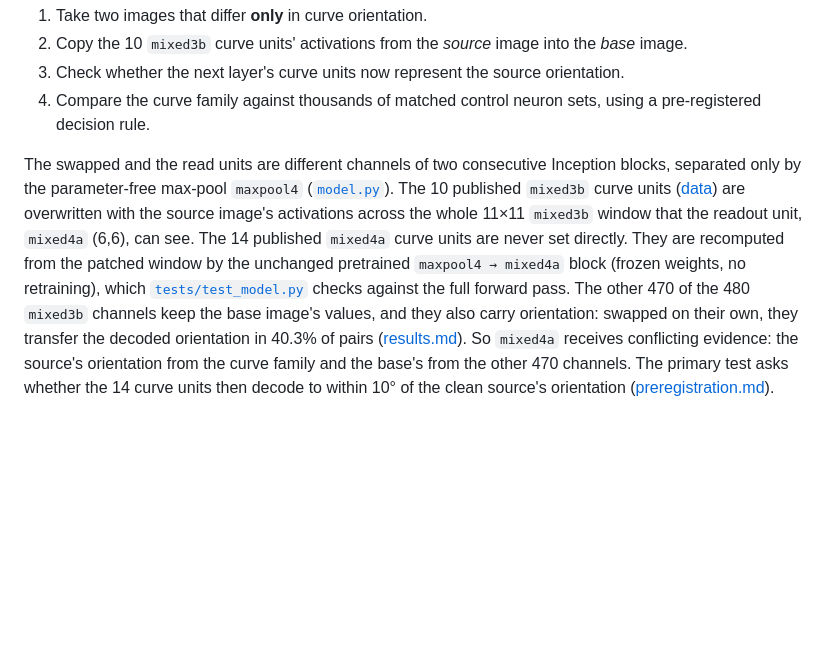
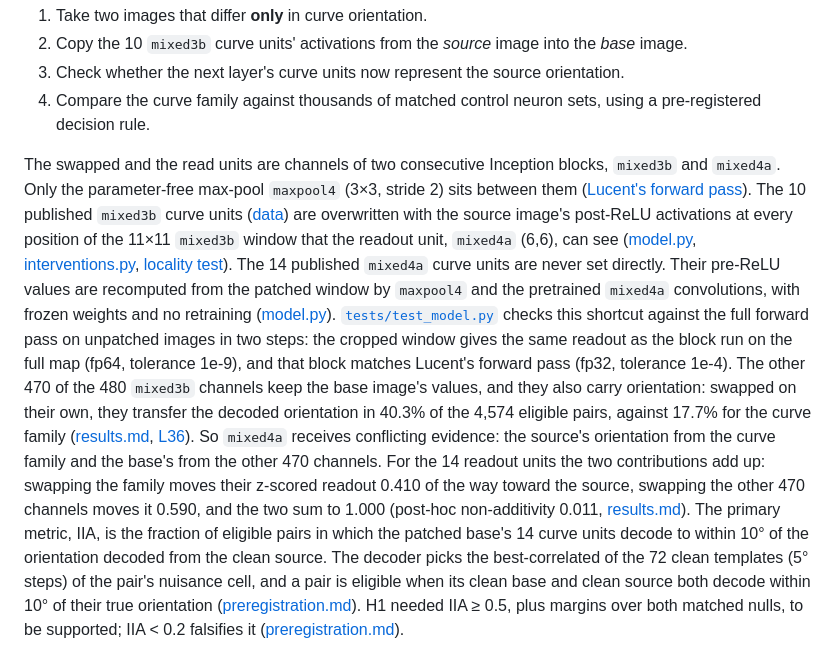
Before and after one commit to BurnyCoder/counterfactually-causal-analysis-of-convolutional-neural-networks-with-concept-swaps, a Markdown page: README.md, the part around the change. Rendered like a GitHub page; blank space fills up the shorter version.

Commit message:
README: fact-check the swap/readout paragraph: cite Lucent's forward for maxpool4, post-/pre-ReLU, run_block recomputation, two-step test check, eligible-pair denominator, additivity evidence for the conflicting-evidence claim, IIA target is the clean source's decoded orientation, H1 thresholds

```diff
--- a/README.md
+++ b/README.md
@@ -10,18 +10,31 @@ in the style of [Huang et al. 2023](https://arxiv.org/abs/2309.10312) and [Baeum
 3. Check whether the next layer's curve units now represent the source orientation.
 4. Compare the curve family against thousands of matched control neuron sets, using a pre-registered decision rule.
 
-The swapped and the read units are different channels of two consecutive Inception blocks, separated only by the
-parameter-free max-pool `maxpool4` ([`model.py`](src/concept_swap/model.py)). The 10 published `mixed3b` curve units
-([data](data/circuits/README.md)) are overwritten with the source image's activations across the whole 11×11
-`mixed3b` window that the readout unit, `mixed4a` (6,6), can see. The 14 published `mixed4a` curve units are never set
-directly. They are recomputed from the patched window by the unchanged pretrained `maxpool4 → mixed4a` block (frozen
-weights, no retraining), which [`tests/test_model.py`](tests/test_model.py) checks against the full forward pass. The
-other 470 of the 480 `mixed3b` channels keep the base image's values, and they also carry orientation: swapped on their
-own, they transfer the decoded orientation in 40.3% of pairs
-([results.md](reports/generated/results.md?plain=1#L52)). So `mixed4a` receives conflicting evidence: the source's
-orientation from the curve family and the base's from the other 470 channels. The primary test asks whether the 14
-curve units then decode to within 10° of the clean source's orientation
-([preregistration.md](reports/preregistration.md?plain=1#L62-L77)).
+The swapped and the read units are channels of two consecutive Inception blocks, `mixed3b` and `mixed4a`. Only the
+parameter-free max-pool `maxpool4` (3×3, stride 2) sits between them
+([Lucent's forward pass](https://github.com/greentfrapp/lucent/blob/2ccc434d80097e58f53cb2a70c60f72902fe93af/lucent/modelzoo/inceptionv1/InceptionV1.py#L246-L249)).
+The 10 published `mixed3b` curve units ([data](data/circuits/README.md)) are overwritten with the source image's
+post-ReLU activations at every position of the 11×11 `mixed3b` window that the readout unit, `mixed4a` (6,6), can see
+([model.py](src/concept_swap/model.py#L163-L176), [interventions.py](src/concept_swap/interventions.py#L67-L70),
+[locality test](tests/test_model.py#L112-L128)). The 14 published `mixed4a` curve units are never set directly. Their
+pre-ReLU values are recomputed from the patched window by `maxpool4` and the pretrained `mixed4a` convolutions, with
+frozen weights and no retraining ([model.py](src/concept_swap/model.py#L145-L160)).
+[`tests/test_model.py`](tests/test_model.py#L50-L72) checks this shortcut against the full forward pass on unpatched
+images in two steps: the cropped window gives the same readout as the block run on the full map (fp64, tolerance
+1e-9), and that block matches Lucent's forward pass (fp32, tolerance 1e-4). The other 470 of the 480 `mixed3b`
+channels keep the base image's values, and they also carry orientation: swapped on their own, they transfer the
+decoded orientation in 40.3% of the 4,574 eligible pairs, against 17.7% for the curve family
+([results.md](reports/generated/results.md?plain=1#L52), [L36](reports/generated/results.md?plain=1#L36)). So
+`mixed4a` receives conflicting evidence: the source's orientation from the curve family and the base's from the other
+470 channels. For the 14 readout units the two contributions add up: swapping the family moves their z-scored
+readout 0.410 of the way toward the source, swapping the other 470 channels moves it 0.590, and the two sum to 1.000
+(post-hoc non-additivity 0.011, [results.md](reports/generated/results.md?plain=1#L177)). The primary metric, IIA, is
+the fraction of eligible pairs in which the patched base's 14 curve units decode to within 10° of the orientation
+decoded from the clean source. The decoder picks the best-correlated of the 72 clean templates (5° steps) of the
+pair's nuisance cell, and a pair is eligible when its clean base and clean source both decode within 10° of their
+true orientation ([preregistration.md](reports/preregistration.md?plain=1#L62-L77)). H1 needed IIA ≥ 0.5, plus
+margins over both matched nulls, to be supported; IIA < 0.2 falsifies it
+([preregistration.md](reports/preregistration.md?plain=1#L104-L111)).
 
 ![Concept swap example](figures/hero_concept_swap.png)
 
```
